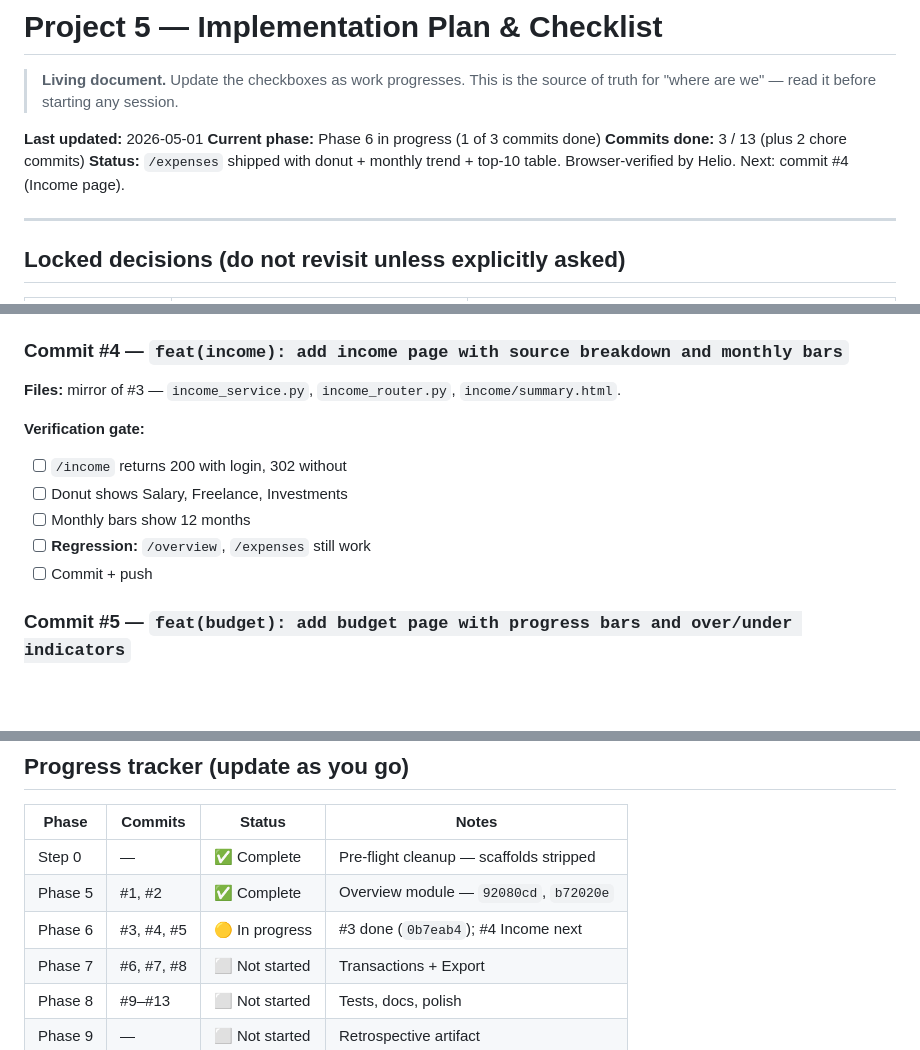
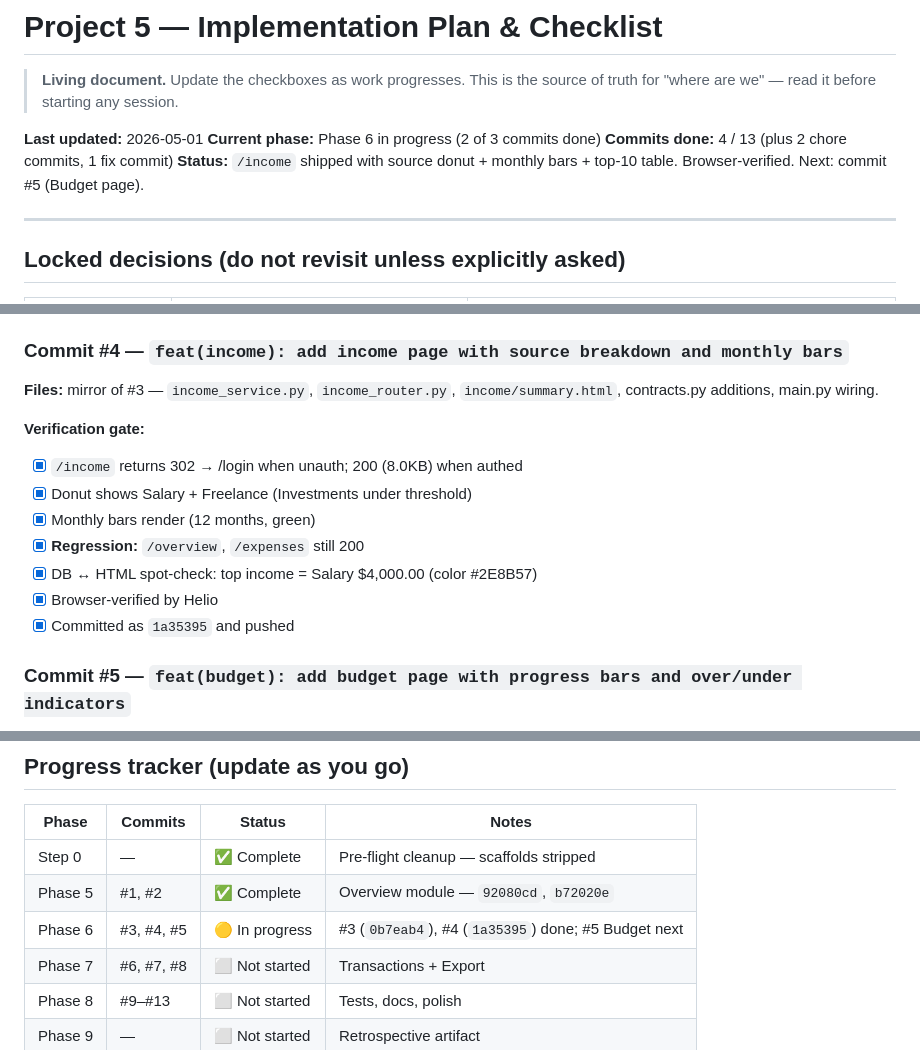
Before and after one commit to HelioZF/financial-analytics-dashboard, a Markdown page: docs/PROJECT_PLAN.md, 3 parts joined by grey strips. Drawn GitHub-style; blank space fills up the shorter version.

Commit message:
chore(plan): mark commit #4 (income page) complete
- Income page shipped: source donut, monthly bars, top-10 table
- Browser-verified, SQL spot-check matched
- Phase 6 progress: 2 of 3 commits done; Budget page next

Co-Authored-By: Claude Opus 4.7 (1M context) <noreply@anthropic.com>

```diff
--- a/docs/PROJECT_PLAN.md
+++ b/docs/PROJECT_PLAN.md
@@ -3,9 +3,9 @@
 > **Living document.** Update the checkboxes as work progresses. This is the source of truth for "where are we" — read it before starting any session.
 
 **Last updated:** 2026-05-01
-**Current phase:** Phase 6 in progress (1 of 3 commits done)
-**Commits done:** 3 / 13 (plus 2 chore commits)
-**Status:** `/expenses` shipped with donut + monthly trend + top-10 table. Browser-verified by Helio. Next: commit #4 (Income page).
+**Current phase:** Phase 6 in progress (2 of 3 commits done)
+**Commits done:** 4 / 13 (plus 2 chore commits, 1 fix commit)
+**Status:** `/income` shipped with source donut + monthly bars + top-10 table. Browser-verified. Next: commit #5 (Budget page).
 
 ---
 
@@ -122,14 +122,16 @@ Each commit = one full page (service + router + template). Same pattern as Phase
 
 ### Commit #4 — `feat(income): add income page with source breakdown and monthly bars`
 
-**Files:** mirror of #3 — `income_service.py`, `income_router.py`, `income/summary.html`.
+**Files:** mirror of #3 — `income_service.py`, `income_router.py`, `income/summary.html`, contracts.py additions, main.py wiring.
 
 **Verification gate:**
-- [ ] `/income` returns 200 with login, 302 without
-- [ ] Donut shows Salary, Freelance, Investments
-- [ ] Monthly bars show 12 months
-- [ ] **Regression:** `/overview`, `/expenses` still work
-- [ ] Commit + push
+- [x] `/income` returns 302 → /login when unauth; 200 (8.0KB) when authed
+- [x] Donut shows Salary + Freelance (Investments under threshold)
+- [x] Monthly bars render (12 months, green)
+- [x] **Regression:** `/overview`, `/expenses` still 200
+- [x] DB ↔ HTML spot-check: top income = Salary $4,000.00 (color #2E8B57)
+- [x] Browser-verified by Helio
+- [x] Committed as `1a35395` and pushed
 
 ### Commit #5 — `feat(budget): add budget page with progress bars and over/under indicators`
 
@@ -313,7 +315,7 @@ Each commit = one full page (service + router + template). Same pattern as Phase
 |---|---|---|---|
 | Step 0 | — | ✅ Complete | Pre-flight cleanup — scaffolds stripped |
 | Phase 5 | #1, #2 | ✅ Complete | Overview module — `92080cd`, `b72020e` |
-| Phase 6 | #3, #4, #5 | 🟡 In progress | #3 done (`0b7eab4`); #4 Income next |
+| Phase 6 | #3, #4, #5 | 🟡 In progress | #3 (`0b7eab4`), #4 (`1a35395`) done; #5 Budget next |
 | Phase 7 | #6, #7, #8 | ⬜ Not started | Transactions + Export |
 | Phase 8 | #9–#13 | ⬜ Not started | Tests, docs, polish |
 | Phase 9 | — | ⬜ Not started | Retrospective artifact |
```
